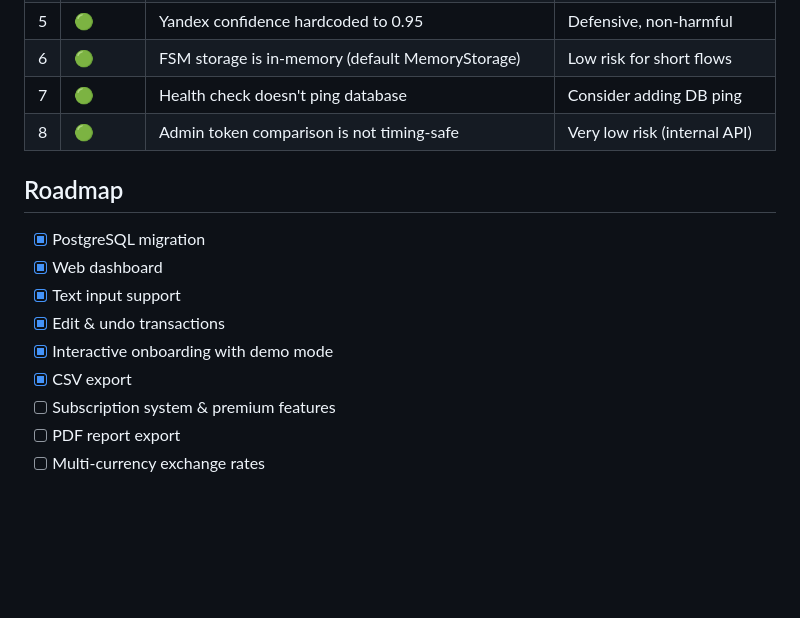
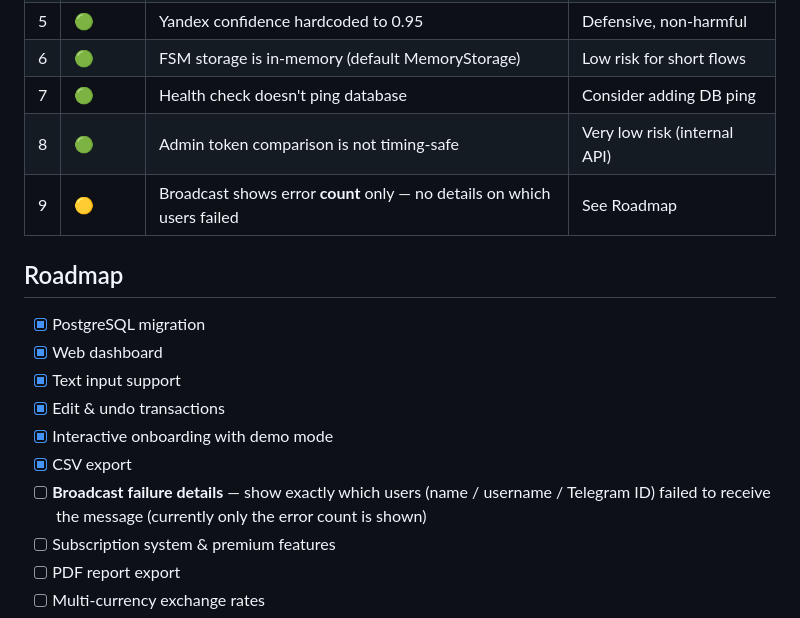
Before and after one commit to Khomurod/Telegram-Xisobchi2, a Markdown page: README.md, the part around the change. GitHub-like rendering; blank space fills up the shorter version.

```diff
--- a/README.md
+++ b/README.md
@@ -199,6 +199,7 @@ Dashboard (Firebase Hosting) ──► FastAPI REST API ──► Same DB
 | 6 | 🟢 | FSM storage is in-memory (default MemoryStorage) | Low risk for short flows |
 | 7 | 🟢 | Health check doesn't ping database | Consider adding DB ping |
 | 8 | 🟢 | Admin token comparison is not timing-safe | Very low risk (internal API) |
+| 9 | 🟡 | Broadcast shows error **count** only — no details on which users failed | See Roadmap |
 
 ## Roadmap
 
@@ -208,6 +209,7 @@ Dashboard (Firebase Hosting) ──► FastAPI REST API ──► Same DB
 - [x] Edit & undo transactions
 - [x] Interactive onboarding with demo mode
 - [x] CSV export
+- [ ] **Broadcast failure details** — show exactly which users (name / username / Telegram ID) failed to receive the message (currently only the error count is shown)
 - [ ] Subscription system & premium features
 - [ ] PDF report export
 - [ ] Multi-currency exchange rates
```
